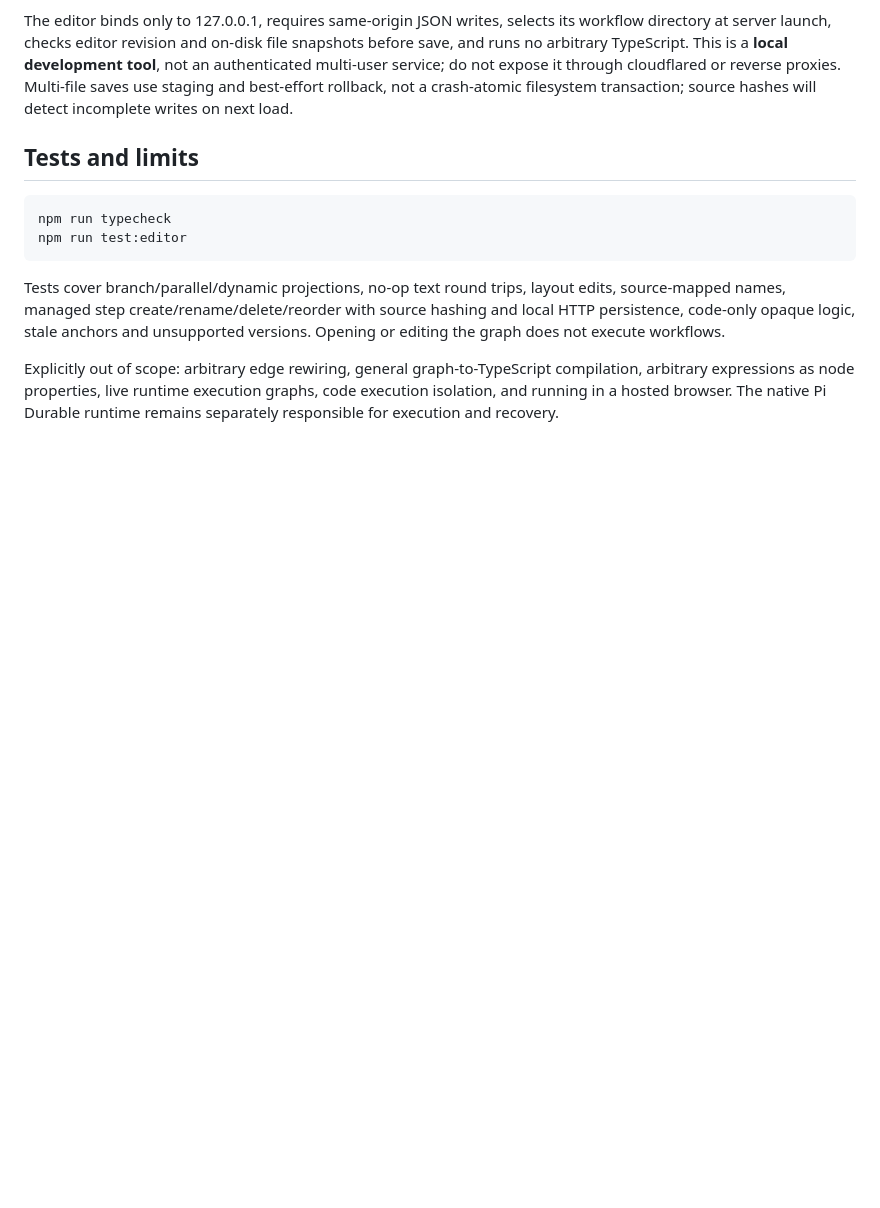
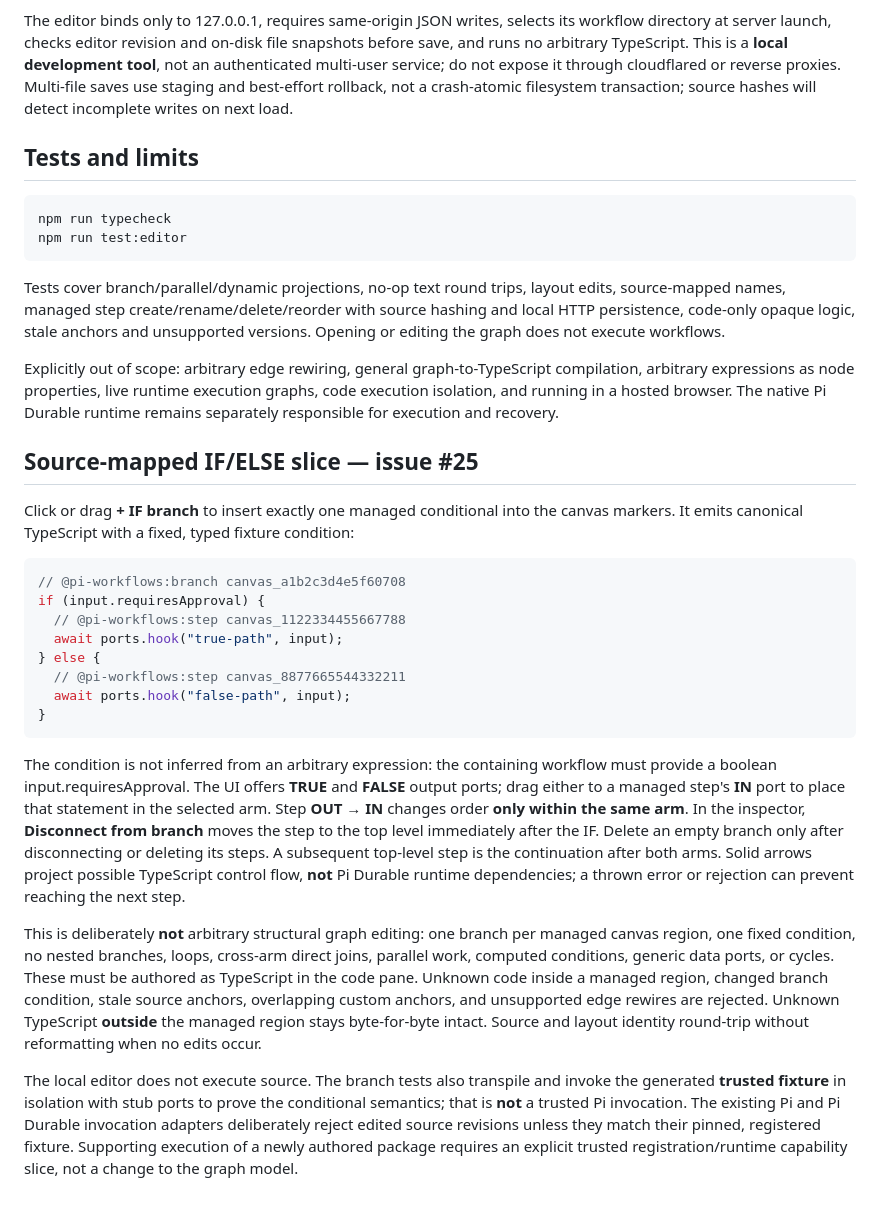
Before and after one commit to mhingston/pi-workflows, a Markdown page: docs/visual-editor.md, the part around one of its changes. Drawn GitHub-style; blank space fills up the shorter version.

Commit message:
docs(editor): document bounded IF authoring and tests

```diff
--- a/docs/visual-editor.md
+++ b/docs/visual-editor.md
@@ -50,3 +50,24 @@ npm run test:editor
 Tests cover branch/parallel/dynamic projections, no-op text round trips, layout edits, source-mapped names, managed step create/rename/delete/reorder with source hashing and local HTTP persistence, code-only opaque logic, stale anchors and unsupported versions. Opening or editing the graph does not execute workflows.
 
 Explicitly out of scope: arbitrary edge rewiring, general graph-to-TypeScript compilation, arbitrary expressions as node properties, live runtime execution graphs, code execution isolation, and running in a hosted browser. The native Pi Durable runtime remains separately responsible for execution and recovery.
+
+## Source-mapped IF/ELSE slice — issue #25
+
+Click or drag **+ IF branch** to insert exactly one managed conditional into the canvas markers. It emits canonical TypeScript with a fixed, typed fixture condition:
+
+~~~ts
+// @pi-workflows:branch canvas_a1b2c3d4e5f60708
+if (input.requiresApproval) {
+  // @pi-workflows:step canvas_1122334455667788
+  await ports.hook("true-path", input);
+} else {
+  // @pi-workflows:step canvas_8877665544332211
+  await ports.hook("false-path", input);
+}
+~~~
+
+The condition is not inferred from an arbitrary expression: the containing workflow must provide a boolean input.requiresApproval. The UI offers **TRUE** and **FALSE** output ports; drag either to a managed step's **IN** port to place that statement in the selected arm. Step **OUT → IN** changes order **only within the same arm**. In the inspector, **Disconnect from branch** moves the step to the top level immediately after the IF. Delete an empty branch only after disconnecting or deleting its steps. A subsequent top-level step is the continuation after both arms. Solid arrows project possible TypeScript control flow, **not** Pi Durable runtime dependencies; a thrown error or rejection can prevent reaching the next step.
+
+This is deliberately **not** arbitrary structural graph editing: one branch per managed canvas region, one fixed condition, no nested branches, loops, cross-arm direct joins, parallel work, computed conditions, generic data ports, or cycles. These must be authored as TypeScript in the code pane. Unknown code inside a managed region, changed branch condition, stale source anchors, overlapping custom anchors, and unsupported edge rewires are rejected. Unknown TypeScript **outside** the managed region stays byte-for-byte intact. Source and layout identity round-trip without reformatting when no edits occur.
+
+The local editor does not execute source. The branch tests also transpile and invoke the generated **trusted fixture** in isolation with stub ports to prove the conditional semantics; that is **not** a trusted Pi invocation. The existing Pi and Pi Durable invocation adapters deliberately reject edited source revisions unless they match their pinned, registered fixture. Supporting execution of a newly authored package requires an explicit trusted registration/runtime capability slice, not a change to the graph model.
```
Also changed, not shown: other parts of docs/visual-editor.md (+3 -3 lines).
